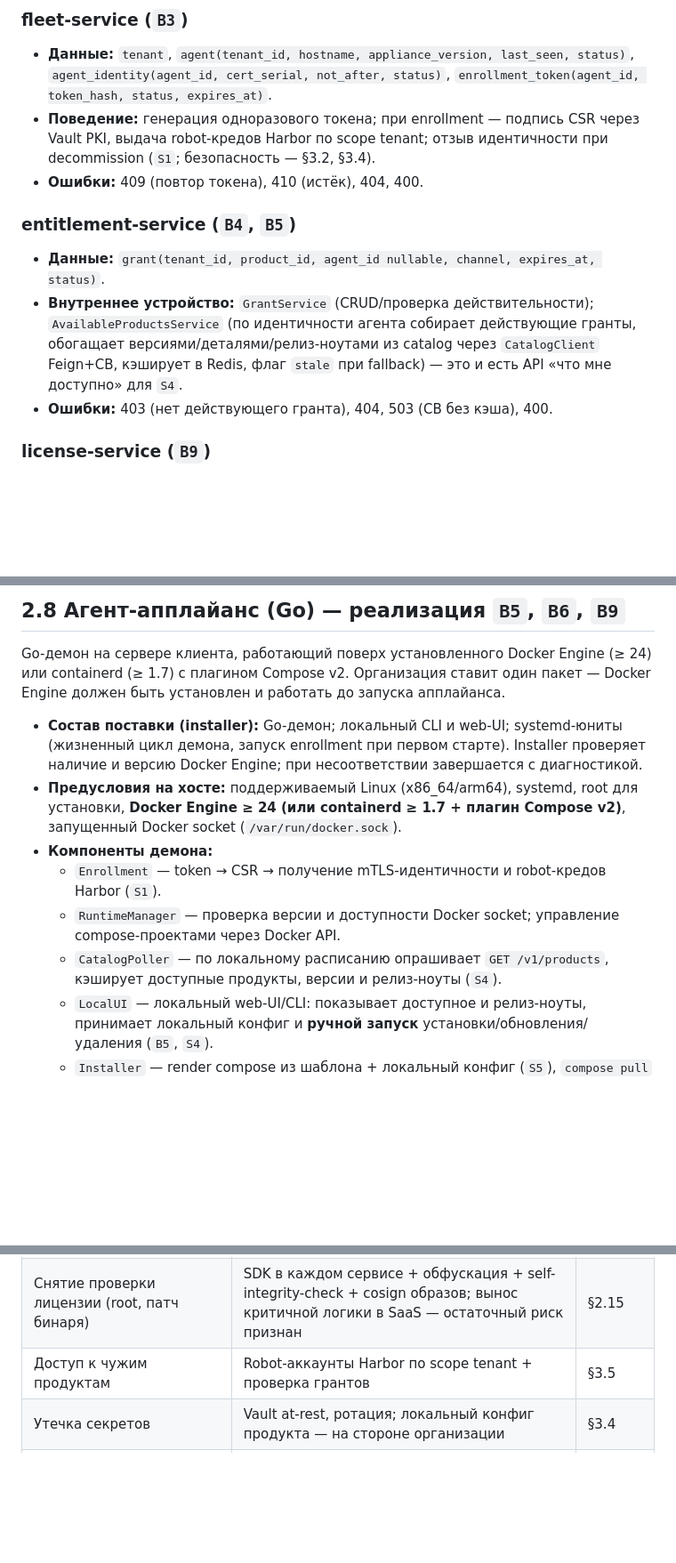
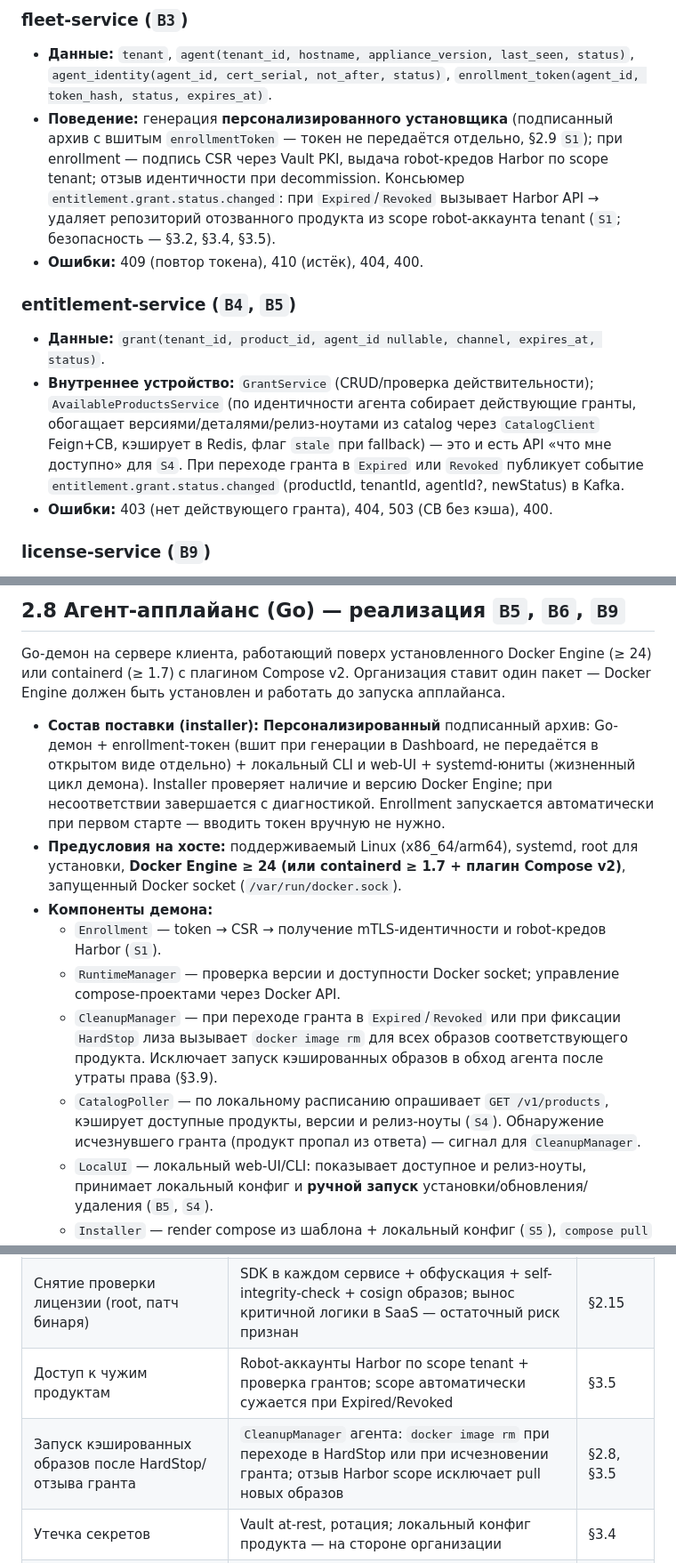
Before and after one commit to shapovandreu/InversionWharf, a Markdown page: TECHNICAL_SPEC.md, 3 parts joined by grey strips. Shown at 89% size. Drawn GitHub-style; blank space fills up the shorter version.

```diff
--- a/TECHNICAL_SPEC.md
+++ b/TECHNICAL_SPEC.md
@@ -612,12 +613,12 @@ OAuth2/OIDC-провайдер для операторов/админов и cli
 
 ### fleet-service (`B3`)
 - **Данные:** `tenant`, `agent(tenant_id, hostname, appliance_version, last_seen, status)`, `agent_identity(agent_id, cert_serial, not_after, status)`, `enrollment_token(agent_id, token_hash, status, expires_at)`.
-- **Поведение:** генерация одноразового токена; при enrollment — подпись CSR через Vault PKI, выдача robot-кредов Harbor по scope tenant; отзыв идентичности при decommission (`S1`; безопасность — §3.2, §3.4).
+- **Поведение:** генерация **персонализированного установщика** (подписанный архив с вшитым `enrollmentToken` — токен не передаётся отдельно, §2.9 `S1`); при enrollment — подпись CSR через Vault PKI, выдача robot-кредов Harbor по scope tenant; отзыв идентичности при decommission. Консьюмер `entitlement.grant.status.changed`: при `Expired`/`Revoked` вызывает Harbor API → удаляет репозиторий отозванного продукта из scope robot-аккаунта tenant (`S1`; безопасность — §3.2, §3.4, §3.5).
 - **Ошибки:** 409 (повтор токена), 410 (истёк), 404, 400.
 
 ### entitlement-service (`B4`, `B5`)
 - **Данные:** `grant(tenant_id, product_id, agent_id nullable, channel, expires_at, status)`.
-- **Внутреннее устройство:** `GrantService` (CRUD/проверка действительности); `AvailableProductsService` (по идентичности агента собирает действующие гранты, обогащает версиями/деталями/релиз-ноутами из catalog через `CatalogClient` Feign+CB, кэширует в Redis, флаг `stale` при fallback) — это и есть API «что мне доступно» для `S4`.
+- **Внутреннее устройство:** `GrantService` (CRUD/проверка действительности); `AvailableProductsService` (по идентичности агента собирает действующие гранты, обогащает версиями/деталями/релиз-ноутами из catalog через `CatalogClient` Feign+CB, кэширует в Redis, флаг `stale` при fallback) — это и есть API «что мне доступно» для `S4`. При переходе гранта в `Expired` или `Revoked` публикует событие `entitlement.grant.status.changed` (productId, tenantId, agentId?, newStatus) в Kafka.
 - **Ошибки:** 403 (нет действующего гранта), 404, 503 (CB без кэша), 400.
 
 ### license-service (`B9`)
@@ -635,12 +636,13 @@ OAuth2/OIDC-провайдер для операторов/админов и cli
 ## 2.8 Агент-апплайанс (Go) — реализация `B5`, `B6`, `B9`
 Go-демон на сервере клиента, работающий поверх установленного Docker Engine (≥ 24) или containerd (≥ 1.7) с плагином Compose v2. Организация ставит один пакет — Docker Engine должен быть установлен и работать до запуска апплайанса.
 
-- **Состав поставки (installer):** Go-демон; локальный CLI и web-UI; systemd-юниты (жизненный цикл демона, запуск enrollment при первом старте). Installer проверяет наличие и версию Docker Engine; при несоответствии завершается с диагностикой.
+- **Состав поставки (installer):** **Персонализированный** подписанный архив: Go-демон + enrollment-токен (вшит при генерации в Dashboard, не передаётся в открытом виде отдельно) + локальный CLI и web-UI + systemd-юниты (жизненный цикл демона). Installer проверяет наличие и версию Docker Engine; при несоответствии завершается с диагностикой. Enrollment запускается автоматически при первом старте — вводить токен вручную не нужно.
 - **Предусловия на хосте:** поддерживаемый Linux (x86_64/arm64), systemd, root для установки, **Docker Engine ≥ 24 (или containerd ≥ 1.7 + плагин Compose v2)**, запущенный Docker socket (`/var/run/docker.sock`).
 - **Компоненты демона:**
   - `Enrollment` — token → CSR → получение mTLS-идентичности и robot-кредов Harbor (`S1`).
   - `RuntimeManager` — проверка версии и доступности Docker socket; управление compose-проектами через Docker API.
-  - `CatalogPoller` — по локальному расписанию опрашивает `GET /v1/products`, кэширует доступные продукты, версии и релиз-ноуты (`S4`).
+  - `CleanupManager` — при переходе гранта в `Expired`/`Revoked` или при фиксации `HardStop` лиза вызывает `docker image rm` для всех образов соответствующего продукта. Исключает запуск кэшированных образов в обход агента после утраты права (§3.9).
+  - `CatalogPoller` — по локальному расписанию опрашивает `GET /v1/products`, кэширует доступные продукты, версии и релиз-ноуты (`S4`). Обнаружение исчезнувшего гранта (продукт пропал из ответа) — сигнал для `CleanupManager`.
   - `LocalUI` — локальный web-UI/CLI: показывает доступное и релиз-ноуты, принимает локальный конфиг и **ручной запуск** установки/обновления/удаления (`B5`, `S4`).
   - `Installer` — render compose из шаблона + локальный конфиг (`S5`), `compose pull` по digest, `compose up -d`, health-check.
   - `Verifier` — `cosign verify` и pin по digest перед запуском (`B6`, §3.6).
@@ -995,7 +997,8 @@ TTL лиза, **длительность льготного периода (гр
 | **Обход лицензирования: запуск образов напрямую мимо агента** | **License Module: рантайм-проверка подписанного короткоживущего лиза; без продления → `HardStop` после грейса. Лиз выдаётся только под действующий грант через агента** | **§2.15, `S7`, §3.7** |
 | Перенос/replay лиза на другую инсталляцию | Бинд лиза к `agentId`/`tenantId` (+ опц. `bindingFingerprint`), короткий TTL, `jti`/deny-list | §3.3, §2.15 |
 | Снятие проверки лицензии (root, патч бинаря) | SDK в каждом сервисе + обфускация + self-integrity-check + cosign образов; вынос критичной логики в SaaS — остаточный риск признан | §2.15 |
-| Доступ к чужим продуктам | Robot-аккаунты Harbor по scope tenant + проверка грантов | §3.5 |
+| Доступ к чужим продуктам | Robot-аккаунты Harbor по scope tenant + проверка грантов; scope автоматически сужается при Expired/Revoked | §3.5 |
+| Запуск кэшированных образов после HardStop/отзыва гранта | `CleanupManager` агента: `docker image rm` при переходе в HardStop или при исчезновении гранта; отзыв Harbor scope исключает pull новых образов | §2.8, §3.5 |
 | Утечка секретов | Vault at-rest, ротация; локальный конфиг продукта — на стороне организации | §3.4 |
 | Превышение прав агента | Cert привязан к agent/tenant; агент управляет только своими compose-проектами | §3.2, §3.5 |
 | Кража токена агента | Cert-bound токен (`cnf`), короткий TTL | §3.3 |
```
Also changed, not shown: other parts of TECHNICAL_SPEC.md (+7 -6 lines).
